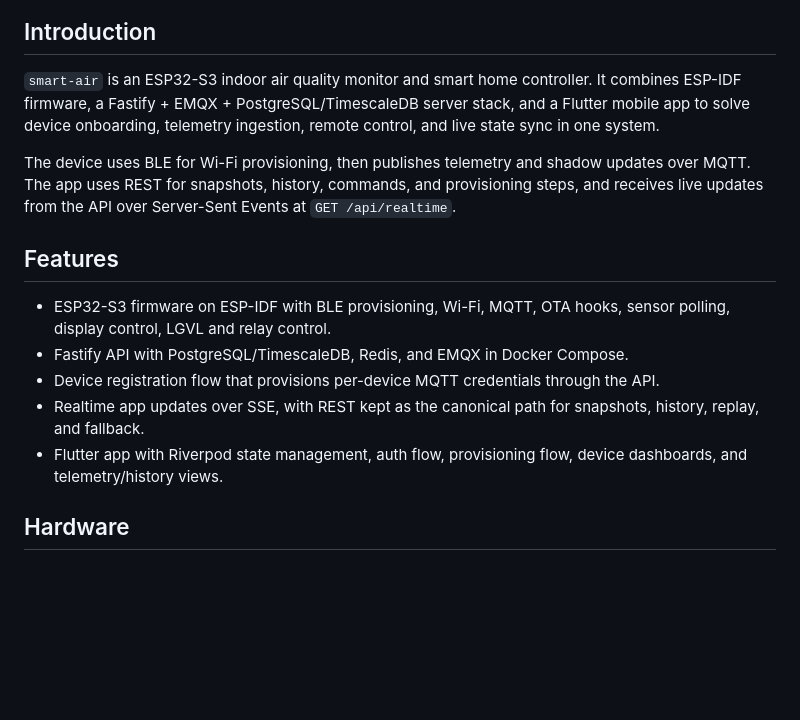
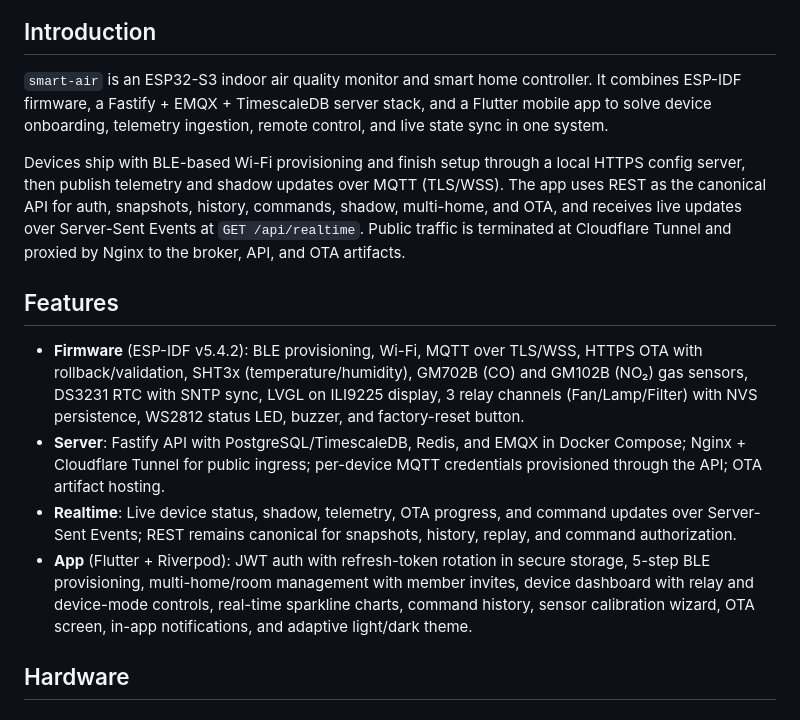
Before and after one commit to meeTeam05/smart-air, a Markdown page: README.md, the part around the change. Rendered like a GitHub page; blank space fills up the shorter version.

Commit message:
feat(docs): enhance README with detailed features and app capabilities

```diff
--- a/README.md
+++ b/README.md
@@ -10,17 +10,16 @@
 
 ## Introduction
 
-`smart-air` is an ESP32-S3 indoor air quality monitor and smart home controller. It combines ESP-IDF firmware, a Fastify + EMQX + PostgreSQL/TimescaleDB server stack, and a Flutter mobile app to solve device onboarding, telemetry ingestion, remote control, and live state sync in one system.
+`smart-air` is an ESP32-S3 indoor air quality monitor and smart home controller. It combines ESP-IDF firmware, a Fastify + EMQX + TimescaleDB server stack, and a Flutter mobile app to solve device onboarding, telemetry ingestion, remote control, and live state sync in one system.
 
-The device uses BLE for Wi-Fi provisioning, then publishes telemetry and shadow updates over MQTT. The app uses REST for snapshots, history, commands, and provisioning steps, and receives live updates from the API over Server-Sent Events at `GET /api/realtime`.
+Devices ship with BLE-based Wi-Fi provisioning and finish setup through a local HTTPS config server, then publish telemetry and shadow updates over MQTT (TLS/WSS). The app uses REST as the canonical API for auth, snapshots, history, commands, shadow, multi-home, and OTA, and receives live updates over Server-Sent Events at `GET /api/realtime`. Public traffic is terminated at Cloudflare Tunnel and proxied by Nginx to the broker, API, and OTA artifacts.
 
 ## Features
 
-- ESP32-S3 firmware on ESP-IDF with BLE provisioning, Wi-Fi, MQTT, OTA hooks, sensor polling, display control, LGVL and relay control.
-- Fastify API with PostgreSQL/TimescaleDB, Redis, and EMQX in Docker Compose.
-- Device registration flow that provisions per-device MQTT credentials through the API.
-- Realtime app updates over SSE, with REST kept as the canonical path for snapshots, history, replay, and fallback.
-- Flutter app with Riverpod state management, auth flow, provisioning flow, device dashboards, and telemetry/history views.
+- **Firmware** (ESP-IDF v5.4.2): BLE provisioning, Wi-Fi, MQTT over TLS/WSS, HTTPS OTA with rollback/validation, SHT3x (temperature/humidity), GM702B (CO) and GM102B (NO₂) gas sensors, DS3231 RTC with SNTP sync, LVGL on ILI9225 display, 3 relay channels (Fan/Lamp/Filter) with NVS persistence, WS2812 status LED, buzzer, and factory-reset button.
+- **Server**: Fastify API with PostgreSQL/TimescaleDB, Redis, and EMQX in Docker Compose; Nginx + Cloudflare Tunnel for public ingress; per-device MQTT credentials provisioned through the API; OTA artifact hosting.
+- **Realtime**: Live device status, shadow, telemetry, OTA progress, and command updates over Server-Sent Events; REST remains canonical for snapshots, history, replay, and command authorization.
+- **App** (Flutter + Riverpod): JWT auth with refresh-token rotation in secure storage, 5-step BLE provisioning, multi-home/room management with member invites, device dashboard with relay and device-mode controls, real-time sparkline charts, command history, sensor calibration wizard, OTA screen, in-app notifications, and adaptive light/dark theme.
 
 ## Hardware
 
```
